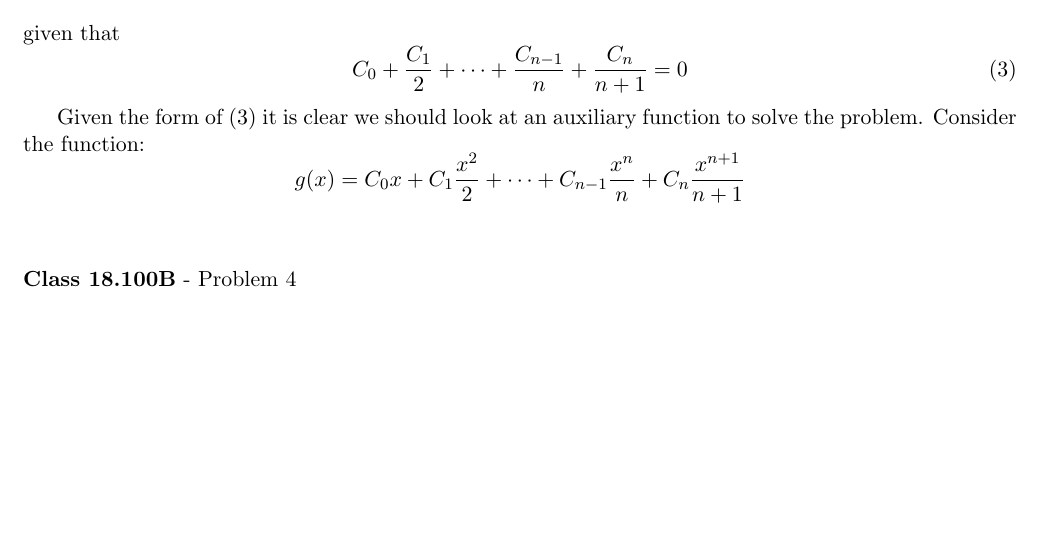
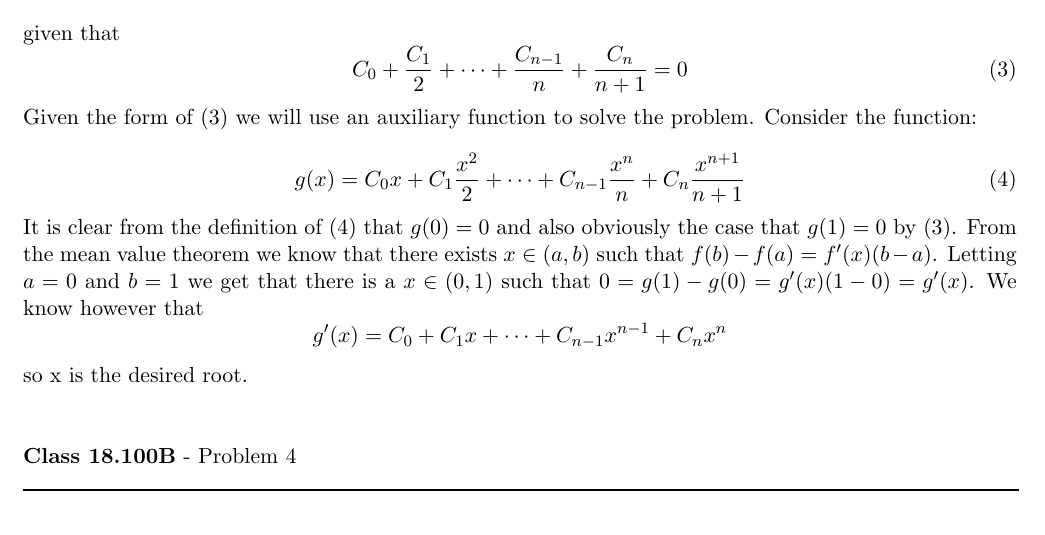
Before and after one commit to documentHouse/RealAnalysisAssignment8, a LaTeX problem sheet (Assignment8.tex): part of page 2 of 2, cut so that both start at the same text, the shorter picture padded with empty space. Compiled offline with LaTeX, dvips and Ghostscript.

Commit message:
Finished problem 3

```diff
--- a/Assignment8.tex
+++ b/Assignment8.tex
@@ -76,8 +76,15 @@ We are being asked to show that the following equation has at least one root bet
  C_0 + \frac{C_1}{2} + \cdots +\frac{C_{n-1}}{n} + \frac{C_n}{n+1}  = 0 \label{eqn:dercond}
  \end{equation}
 
- \indent Given the form of $(\ref{eqn:dercond})$ it is clear we should look at an auxiliary function to solve the problem. Consider the function:
- \[ g(x) = C_0 x + C_1 \frac{x^2}{2} + \cdots + C_{n-1} \frac{x^n}{n} + C_n \frac{x^{n+1}}{n+1} \]
+ \noindent Given the form of $(\ref{eqn:dercond})$ we will use an auxiliary function to solve the problem. Consider the function:
+
+ \begin{equation}
+ g(x) = C_0 x + C_1 \frac{x^2}{2} + \cdots + C_{n-1} \frac{x^n}{n} + C_n \frac{x^{n+1}}{n+1} \label{eqn:auxfunc}
+ \end{equation}
+
+\noindent It is clear from the definition of $(\ref{eqn:auxfunc})$ that $g(0) = 0$ and also obviously the case that $g(1) = 0$ by $(\ref{eqn:dercond})$. From the mean value theorem we know that there exists $x \in (a,b)$ such that $f(b) - f(a) = f'(x)(b-a)$. Letting $a = 0$ and $b = 1$ we get that there is a $x \in (0,1)$ such that $0 = g(1)-g(0)  = g'(x)(1 - 0) = g'(x)$. We know however that
+\[ g'(x) =  C_0 + C_1 x + \cdots + C_{n-1} x^{n-1} + C_n x^n \]
+so x is the desired root.
 
 \vspace{15pt}
 \begin{flushleft}
```
